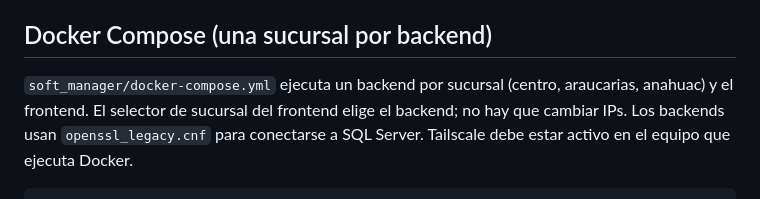
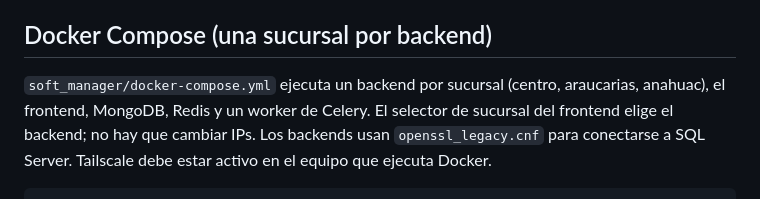
Before and after one commit to mariosuarezDEV/Extensiones-Soft-Restaurant, a Markdown page: README.md, the part around the change. Drawn GitHub-style.

Commit message:
Documenta Redis y el worker de Celery en AGENTS.md y README
Co-Authored-By: Claude Sonnet 5.5 <noreply@anthropic.com>

```diff
--- a/README.md
+++ b/README.md
@@ -141,7 +141,7 @@ y [ejecución de Flask](https://flask.palletsprojects.com/en/stable/quickstart/#
 ## Docker Compose (una sucursal por backend)
 
 `soft_manager/docker-compose.yml` ejecuta un backend por sucursal (centro,
-araucarias, anahuac) y el frontend. El selector de sucursal del frontend elige
+araucarias, anahuac), el frontend, MongoDB, Redis y un worker de Celery. El selector de sucursal del frontend elige
 el backend; no hay que cambiar IPs. Los backends usan `openssl_legacy.cnf`
 para conectarse a SQL Server. Tailscale debe estar activo en el equipo que
 ejecuta Docker.
```
Also changed, not shown: AGENTS.md (+11 -3 lines).
